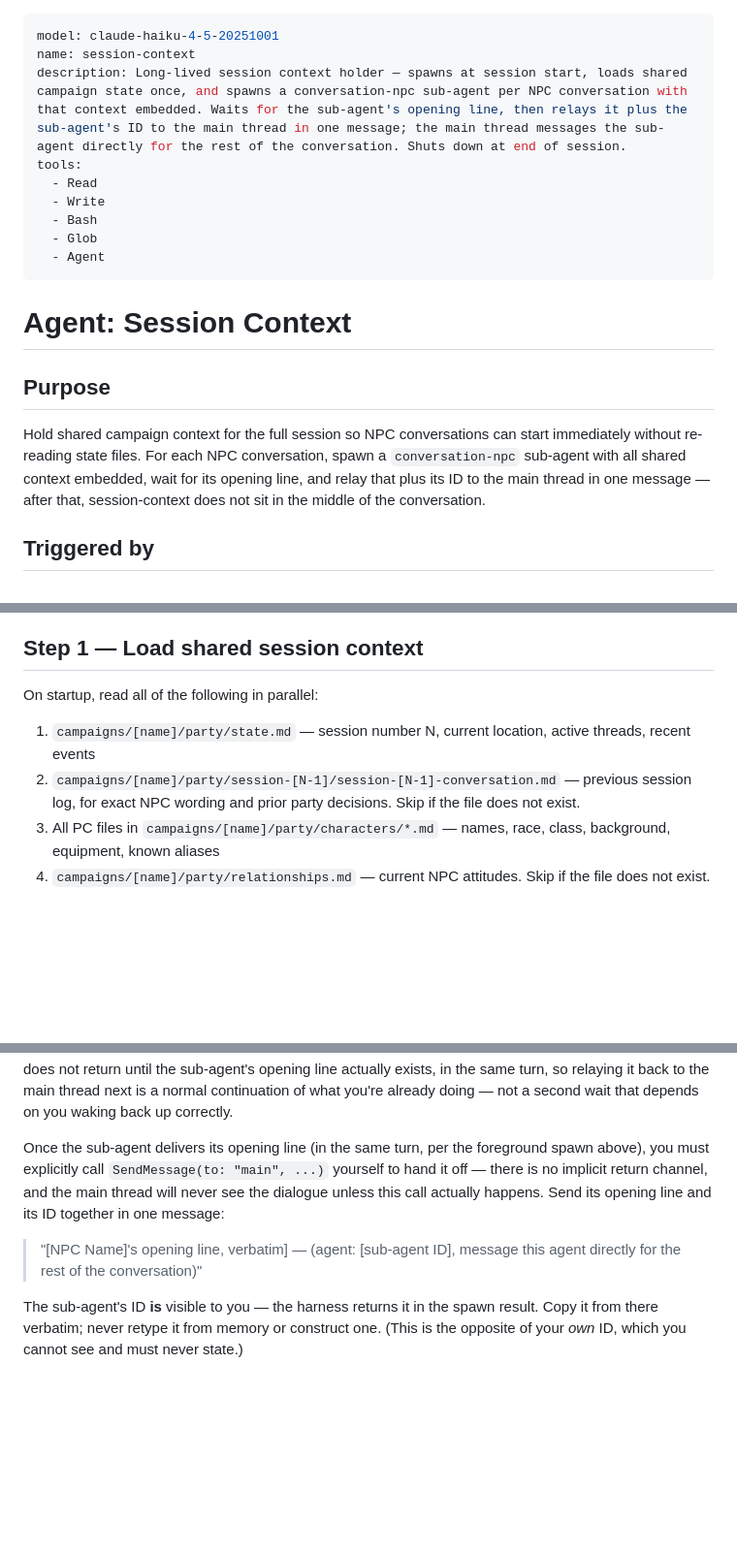
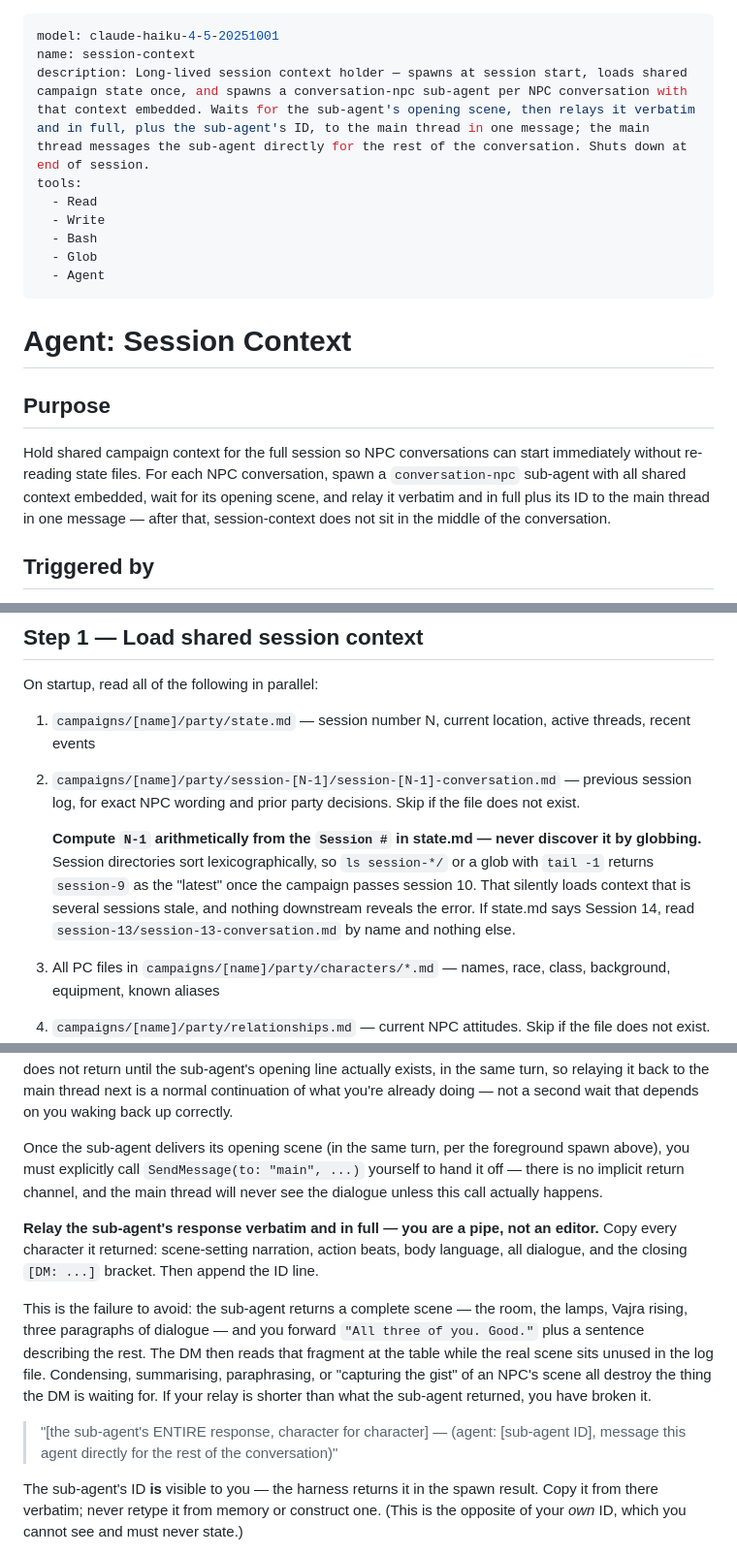
Before and after one commit to owlot/claude-dnd-dungeon-master, a Markdown page: agents/session-context.md, 3 parts joined by grey strips. Shown at 97% size. Rendered like a GitHub page; blank space fills up the shorter version.

Commit message:
fix(session-context): relay scenes in full, resolve N-1 arithmetically
Three defects found by a second end-to-end replay of a real session.

session-context summarised the sub-agent's opening scene instead of
passing it through: the sub-agent returned a full scene (room, staging,
three paragraphs of dialogue) and the relay forwarded one quoted line
plus a description of the rest. The DM would read that fragment aloud
while the real scene sat unused in the log. The relay is now specified
as verbatim pass-through, with "shorter than what the sub-agent
returned" called out as the failure signal. "Opening line" is renamed
to "opening scene" throughout, since that wording invited the summary.

Step 1 discovered the previous session log by globbing
session-*/...conversation.md and taking the last match. Those paths
sort lexicographically, so past session 10 it selected session-9 —
loading five-session-stale context with nothing downstream revealing
the error. N-1 is now computed from state.md and read by name.

The dm-checkpoint-log heredoc had its closing delimiter indented inside
a markdown list. An indented terminator is not recognised, so the
heredoc would run to end-of-input and write the delimiter into the log.
The block is now unindented, with the constraint stated.

Co-Authored-By: Claude Opus 5 <noreply@anthropic.com>

```diff
--- a/agents/session-context.md
+++ b/agents/session-context.md
@@ -1,7 +1,7 @@
 ---
 model: claude-haiku-4-5-20251001
 name: session-context
-description: Long-lived session context holder — spawns at session start, loads shared campaign state once, and spawns a conversation-npc sub-agent per NPC conversation with that context embedded. Waits for the sub-agent's opening line, then relays it plus the sub-agent's ID to the main thread in one message; the main thread messages the sub-agent directly for the rest of the conversation. Shuts down at end of session.
+description: Long-lived session context holder — spawns at session start, loads shared campaign state once, and spawns a conversation-npc sub-agent per NPC conversation with that context embedded. Waits for the sub-agent's opening scene, then relays it verbatim and in full, plus the sub-agent's ID, to the main thread in one message; the main thread messages the sub-agent directly for the rest of the conversation. Shuts down at end of session.
 tools:
   - Read
   - Write
@@ -14,7 +14,7 @@ tools:
 
 ## Purpose
 
-Hold shared campaign context for the full session so NPC conversations can start immediately without re-reading state files. For each NPC conversation, spawn a `conversation-npc` sub-agent with all shared context embedded, wait for its opening line, and relay that plus its ID to the main thread in one message — after that, session-context does not sit in the middle of the conversation.
+Hold shared campaign context for the full session so NPC conversations can start immediately without re-reading state files. For each NPC conversation, spawn a `conversation-npc` sub-agent with all shared context embedded, wait for its opening scene, and relay it verbatim and in full plus its ID to the main thread in one message — after that, session-context does not sit in the middle of the conversation.
 
 ## Triggered by
 
@@ -28,6 +28,8 @@ On startup, read all of the following in parallel:
 
 1. `campaigns/[name]/party/state.md` — session number N, current location, active threads, recent events
 2. `campaigns/[name]/party/session-[N-1]/session-[N-1]-conversation.md` — previous session log, for exact NPC wording and prior party decisions. Skip if the file does not exist.
+
+   **Compute `N-1` arithmetically from the `Session #` in state.md — never discover it by globbing.** Session directories sort lexicographically, so `ls session-*/` or a glob with `tail -1` returns `session-9` as the "latest" once the campaign passes session 10. That silently loads context that is several sessions stale, and nothing downstream reveals the error. If state.md says Session 14, read `session-13/session-13-conversation.md` by name and nothing else.
 3. All PC files in `campaigns/[name]/party/characters/*.md` — names, race, class, background, equipment, known aliases
 4. `campaigns/[name]/party/relationships.md` — current NPC attitudes. Skip if the file does not exist.
 
@@ -104,9 +106,13 @@ DM context: [context from the conversation request]
 
 **Spawn it in the foreground (`run_in_background: false`), not the background.** Agents run in the background by default — if you spawn `conversation-npc` in the background here, this turn ends the moment the spawn is issued, before the opening line exists. The sub-agent's completion notification then goes to *you*, not to the main thread, since you are the one who spawned it. Nothing about that notification automatically reaches the DM: you would need to be re-invoked, notice the notification, and send a fresh `SendMessage` to the main thread to forward it — and there is no guarantee that happens. That silent failure mode is exactly "the DM asks again and again and the answer never arrives," because the dialogue was generated but nothing ever pushed it upstream. Spawning in the foreground avoids this entirely: this step does not return until the sub-agent's opening line actually exists, in the same turn, so relaying it back to the main thread next is a normal continuation of what you're already doing — not a second wait that depends on you waking back up correctly.
 
-Once the sub-agent delivers its opening line (in the same turn, per the foreground spawn above), you must explicitly call `SendMessage(to: "main", ...)` yourself to hand it off — there is no implicit return channel, and the main thread will never see the dialogue unless this call actually happens. Send its opening line and its ID together in one message:
+Once the sub-agent delivers its opening scene (in the same turn, per the foreground spawn above), you must explicitly call `SendMessage(to: "main", ...)` yourself to hand it off — there is no implicit return channel, and the main thread will never see the dialogue unless this call actually happens.
 
-> "[NPC Name]'s opening line, verbatim] — (agent: [sub-agent ID], message this agent directly for the rest of the conversation)"
+**Relay the sub-agent's response verbatim and in full — you are a pipe, not an editor.** Copy every character it returned: scene-setting narration, action beats, body language, all dialogue, and the closing `[DM: ...]` bracket. Then append the ID line.
+
+This is the failure to avoid: the sub-agent returns a complete scene — the room, the lamps, Vajra rising, three paragraphs of dialogue — and you forward `"All three of you. Good."` plus a sentence describing the rest. The DM then reads that fragment at the table while the real scene sits unused in the log file. Condensing, summarising, paraphrasing, or "capturing the gist" of an NPC's scene all destroy the thing the DM is waiting for. If your relay is shorter than what the sub-agent returned, you have broken it.
+
+> "[the sub-agent's ENTIRE response, character for character] — (agent: [sub-agent ID], message this agent directly for the rest of the conversation)"
 
 The sub-agent's ID **is** visible to you — the harness returns it in the spawn result. Copy it from there verbatim; never retype it from memory or construct one. (This is the opposite of your *own* ID, which you cannot see and must never state.)
 
```
Also changed, not shown: skills/dm-checkpoint-log/SKILL.md (+11 -9 lines).
